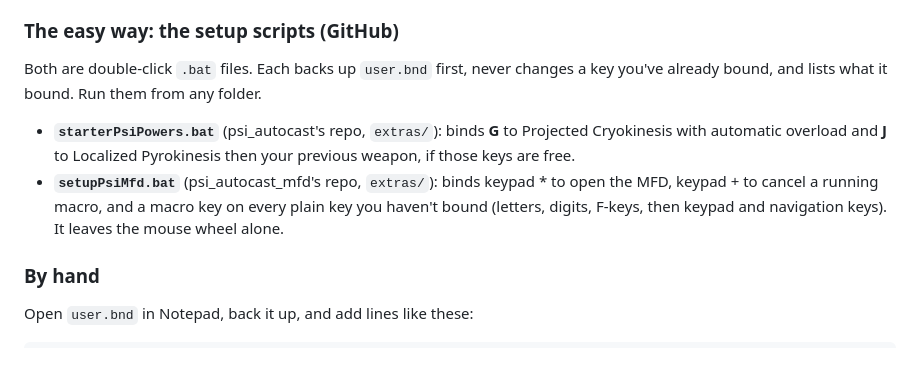
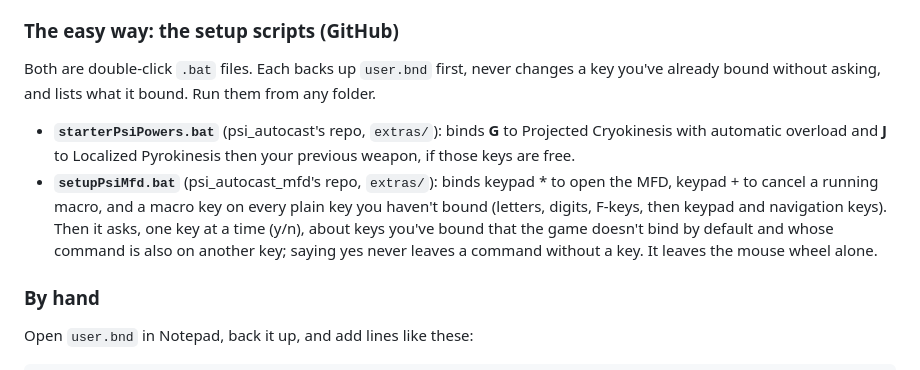
Before and after one commit to feygon/SS2PsiAutocast, a Markdown page: SETUP_GUIDE.md, the part around the change. Rendered like a GitHub page.

Commit message:
SETUP_GUIDE: setupPsiMfd.bat now asks before replacing a bound key
Co-Authored-By: Claude Opus 5.5 (1M context) <noreply@anthropic.com>
Claude-Session: https://claude.ai/code/session_01RZehEf279AbJAMUgKTUWWz

```diff
--- a/SETUP_GUIDE.md
+++ b/SETUP_GUIDE.md
@@ -44,10 +44,10 @@ Key bindings live in `user.bnd`, in your Saved Games folder above. **The game mu
 
 ### The easy way: the setup scripts (GitHub)
 
-Both are double-click `.bat` files. Each backs up `user.bnd` first, never changes a key you've already bound, and lists what it bound. Run them from any folder.
+Both are double-click `.bat` files. Each backs up `user.bnd` first, never changes a key you've already bound without asking, and lists what it bound. Run them from any folder.
 
 - **`starterPsiPowers.bat`** (psi_autocast's repo, `extras/`): binds **G** to Projected Cryokinesis with automatic overload and **J** to Localized Pyrokinesis then your previous weapon, if those keys are free.
-- **`setupPsiMfd.bat`** (psi_autocast_mfd's repo, `extras/`): binds keypad * to open the MFD, keypad + to cancel a running macro, and a macro key on every plain key you haven't bound (letters, digits, F-keys, then keypad and navigation keys). It leaves the mouse wheel alone.
+- **`setupPsiMfd.bat`** (psi_autocast_mfd's repo, `extras/`): binds keypad * to open the MFD, keypad + to cancel a running macro, and a macro key on every plain key you haven't bound (letters, digits, F-keys, then keypad and navigation keys). Then it asks, one key at a time (y/n), about keys you've bound that the game doesn't bind by default and whose command is also on another key; saying yes never leaves a command without a key. It leaves the mouse wheel alone.
 
 ### By hand
 
```
